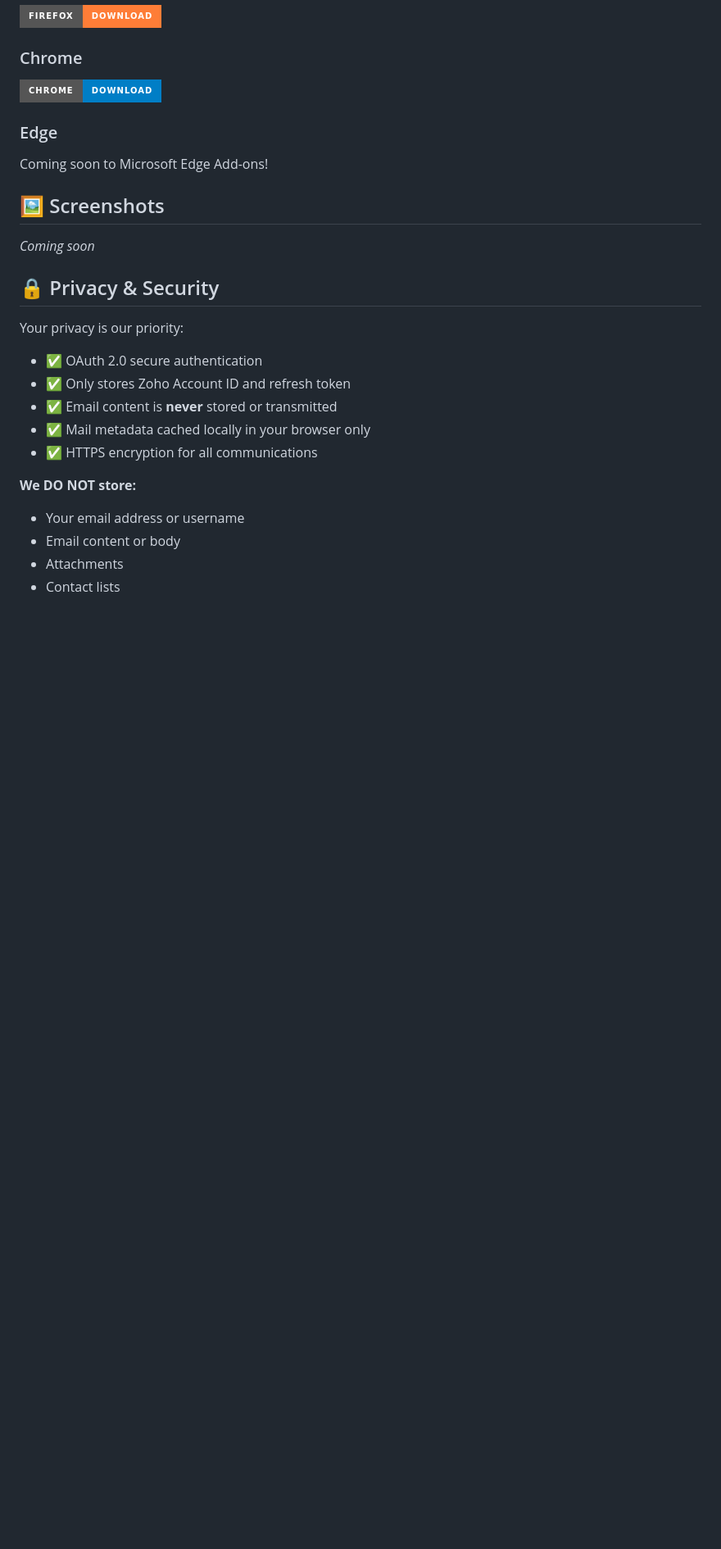
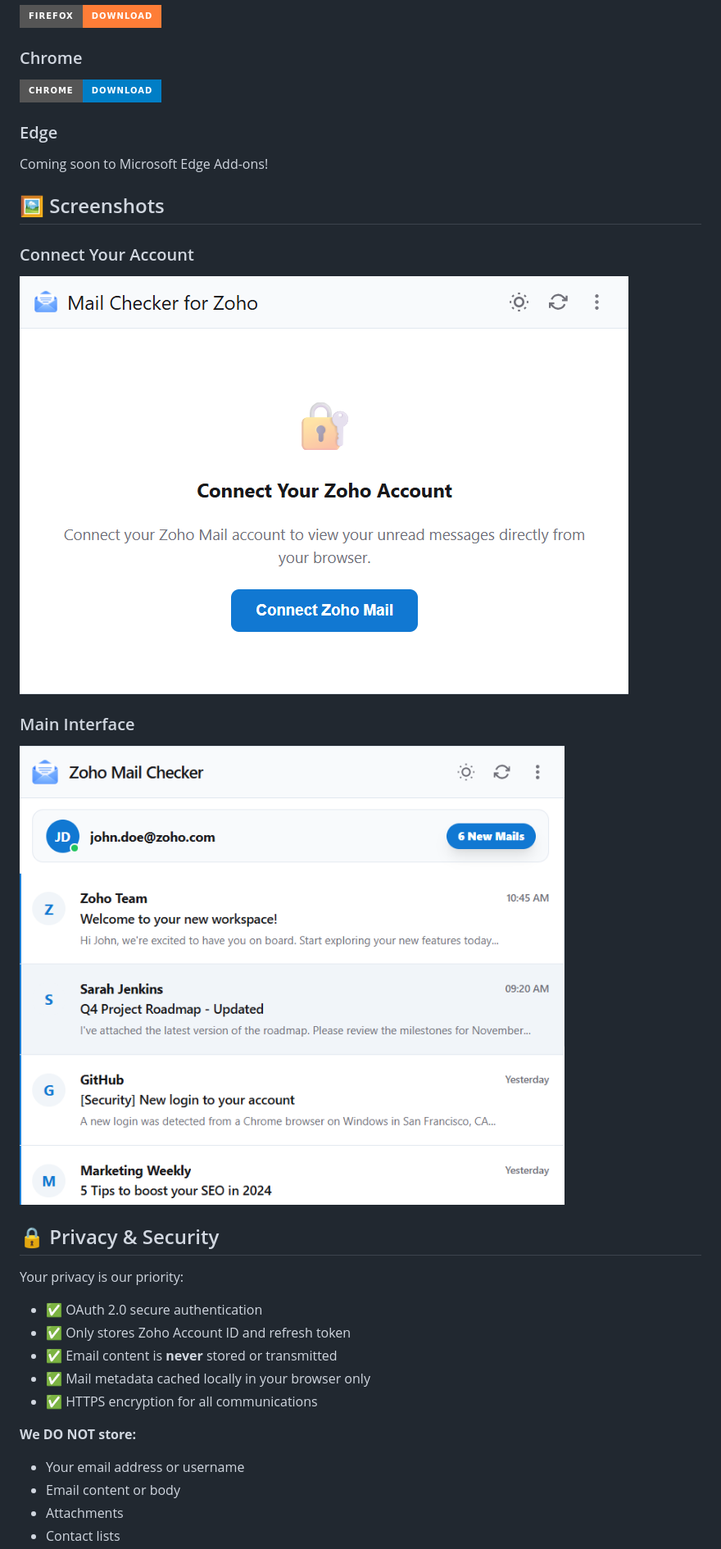
Before and after one commit to MukeshCheekatla/Mail-Checker-for-Zoho, a Markdown page: README.md, the part around the change printed below. Shown: that part at 82% size. GitHub-like rendering; pictures changed too: screenshots/connect.png (added), screenshots/main.png (added); badges without logos; blank space fills up the shorter version.

Commit message:
docs: add website URL and screenshots to README

```diff
--- a/README.md
+++ b/README.md
@@ -46,7 +49,11 @@ Coming soon to Microsoft Edge Add-ons!
 
 ## 🖼️ Screenshots
 
-*Coming soon*
+### Connect Your Account
+![Connect Account](screenshots/connect.png)
+
+### Main Interface
+![Main Interface](screenshots/main.png)
 
 ## 🔒 Privacy & Security
 
```
Also changed, not shown: other parts of README.md (+3 -0 lines).
